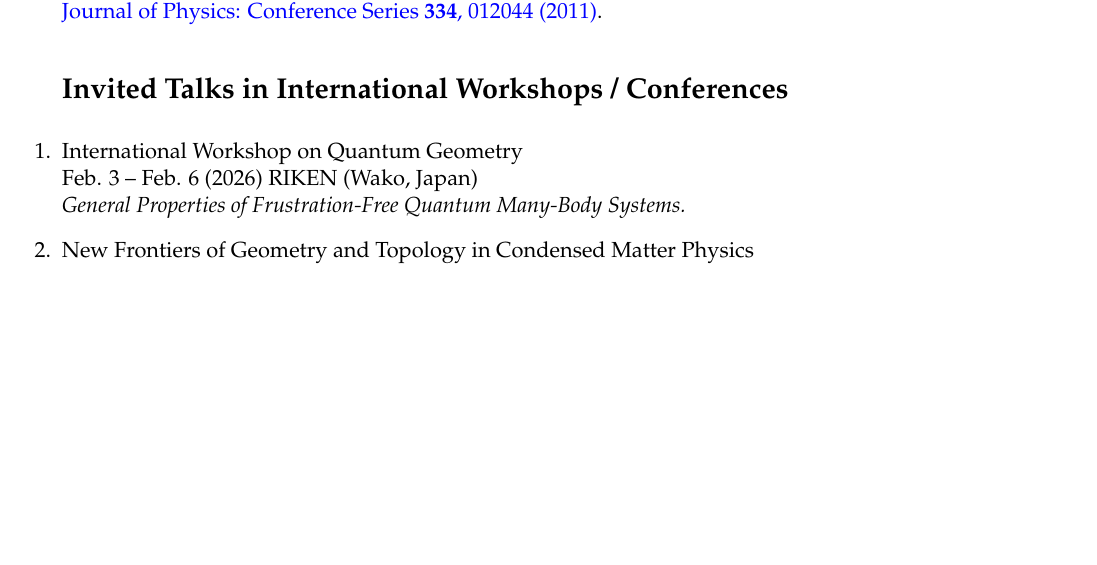
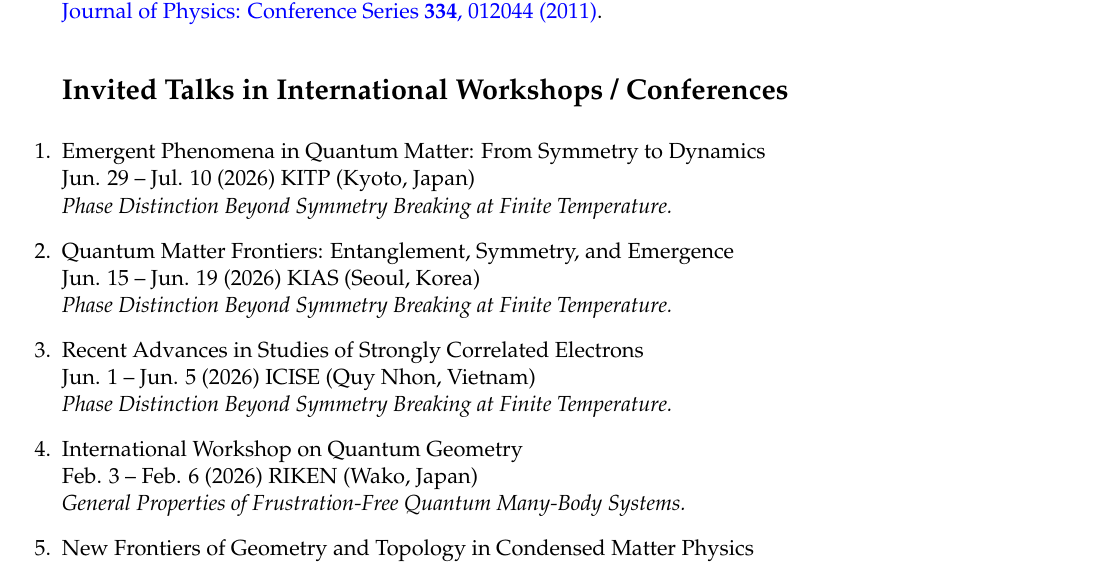
Before and after one commit to Haruki-Watanabe-HKUST/group-site, a LaTeX CV (cv/cv_watanabe.tex): part of page 10 of 13, cut so that both start at the same text, the shorter picture padded with empty space. Compiled offline with pdfLaTeX.

Commit message:
cv: Update publications, talks, and preprints (Jul 2026)
- PRL count 14 → 15.
- Fix corresponding-author marking on the U(1)-symmetry PRL (Lee*).
- Add KITP Kyoto / KIAS Seoul / ICISE Quy Nhon invited talks (Jun-Jul 2026).
- Add two new preprints (Cao-Watanabe KT duals; Watanabe 3D toric code);
  move the XY-model-on-diamond-lattice paper to Refereed (JPSJ, in press).
- Fix Beijing "Frontiers of Quantum Matter" dates (Aug 4-6, 2025).

Co-Authored-By: Claude Opus 4.7 (1M context) <noreply@anthropic.com>

```diff
--- a/cv/cv_watanabe.tex
+++ b/cv/cv_watanabe.tex
@@ -378,6 +385,18 @@ Over 40 invited talks at international workshops and conferences, including Aspe
 \setcounter{enumi}{0}
 \section*{Invited Talks in International Workshops / Conferences}
 
+\item Emergent Phenomena in Quantum Matter: From Symmetry to Dynamics\\
+Jun. 29 -- Jul. 10 (2026) KITP (Kyoto, Japan)\\
+\emph{Phase Distinction Beyond Symmetry Breaking at Finite Temperature.}
+
+\item Quantum Matter Frontiers: Entanglement, Symmetry, and Emergence\\
+Jun. 15 -- Jun. 19 (2026) KIAS (Seoul, Korea)\\
+\emph{Phase Distinction Beyond Symmetry Breaking at Finite Temperature.}
+
+\item Recent Advances in Studies of Strongly Correlated Electrons\\
+Jun. 1 -- Jun. 5 (2026) ICISE (Quy Nhon, Vietnam)\\
+\emph{Phase Distinction Beyond Symmetry Breaking at Finite Temperature.}
+
 \item International Workshop on Quantum Geometry\\
 Feb. 3 -- Feb. 6  (2026) RIKEN (Wako, Japan)\\
 \emph{General Properties of Frustration-Free Quantum Many-Body Systems.}
```
Also changed, not shown: cv/cv_watanabe.pdf, cv/cv_watanabe.tex (15 more changed lines).
